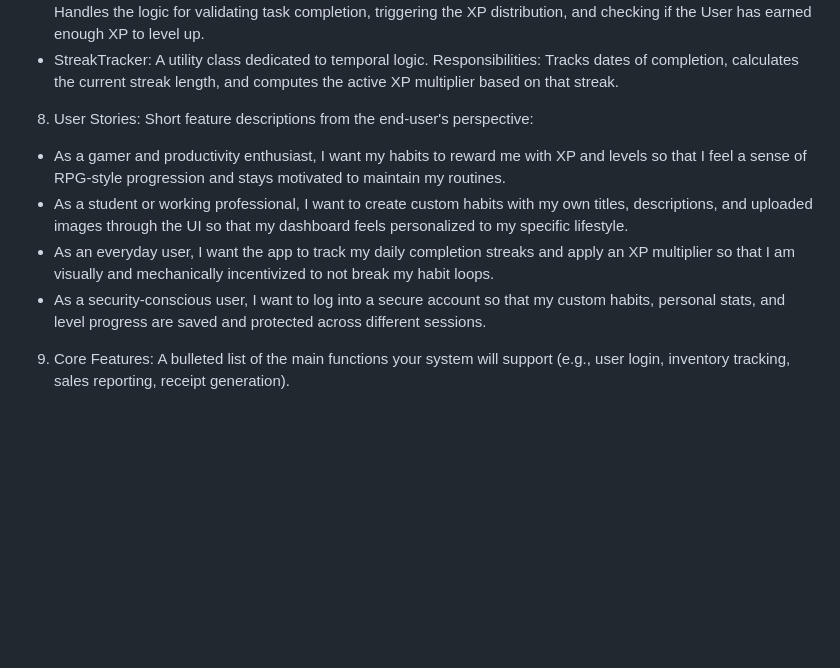
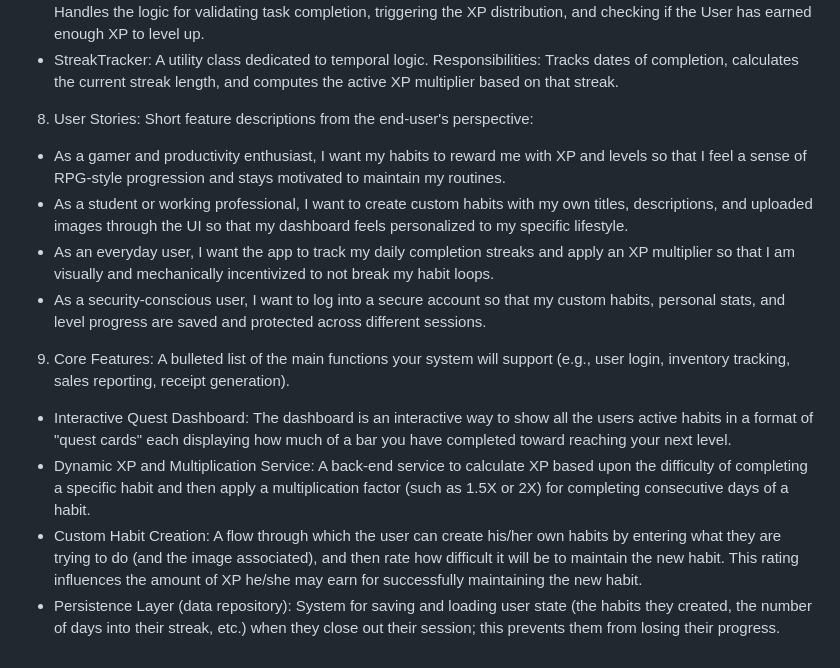
Before and after one commit to rheyan-prim/LBYCPOB-Final-Project-Habit-Quest, a Markdown page: README.md, the part around the change. GitHub-like rendering; blank space fills up the shorter version.

Commit message:
Added new Core Features In README.md

```diff
--- a/README.md
+++ b/README.md
@@ -29,7 +29,6 @@ Habit Quest is a gamified habit-tracking application that transforms daily perso
 -   StreakTracker: A utility class dedicated to temporal logic.
       Responsibilities: Tracks dates of completion, calculates the current streak length, and computes the active XP multiplier based on that streak.
 
-
 8.	User Stories: Short feature descriptions from the end-user's perspective:
 - As a gamer and productivity enthusiast, I want my habits to reward me with XP and levels so that I feel a sense of RPG-style progression and stays motivated to maintain my routines.
 - As a student or working professional, I want to create custom habits with my own titles, descriptions, and uploaded images through the UI so that my dashboard feels personalized to my specific lifestyle.
@@ -37,3 +36,7 @@ Habit Quest is a gamified habit-tracking application that transforms daily perso
 - As a security-conscious user, I want to log into a secure account so that my custom habits, personal stats, and level progress are saved and protected across different sessions.
 
 9. Core Features: A bulleted list of the main functions your system will support (e.g., user login, inventory tracking, sales reporting, receipt generation).
+- Interactive Quest Dashboard: The dashboard is an interactive way to show all the users active habits in a format of "quest cards" each displaying how much of a bar you have completed toward reaching your next level.
+- Dynamic XP and Multiplication Service: A back-end service to calculate XP based upon the difficulty of completing a specific habit and then apply a multiplication factor (such as 1.5X or 2X) for completing consecutive days of a habit.
+- Custom Habit Creation: A flow through which the user can create his/her own habits by entering what they are trying to do (and the image associated), and then rate how difficult it will be to maintain the new habit. This rating influences the amount of XP he/she may earn for successfully maintaining the new habit.
+- Persistence Layer (data repository): System for saving and loading user state (the habits they created, the number of days into their streak, etc.) when they close out their session; this prevents them from losing their progress.
```
